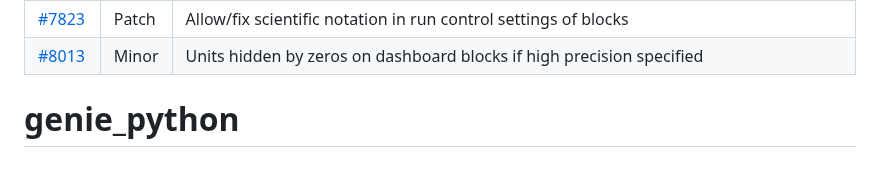
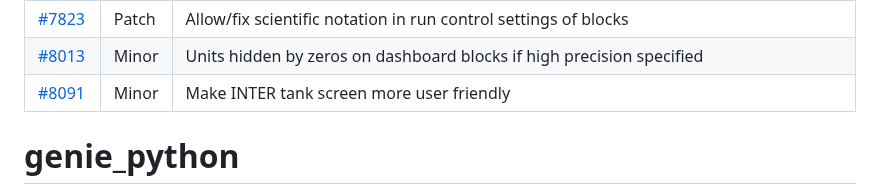
Before and after one commit to ISISComputingGroup/IBEX, a Markdown page: release_notes/ReleaseNotes_Upcoming.md, the part around the change. Drawn GitHub-style; blank space fills up the shorter version.

Commit message:
Ticket8091

```diff
--- a/release_notes/ReleaseNotes_Upcoming.md
+++ b/release_notes/ReleaseNotes_Upcoming.md
@@ -87,6 +87,7 @@ See [here](https://github.com/ISISComputingGroup/IBEX/wiki#instrument-informatio
 | [#8061](https://github.com/ISISComputingGroup/IBEX/issues/8061) | Minor | Remove outdated Slit 4 from INTER reflectometry panel and added controls for beam block + monitor |
 | [#7823](https://github.com/ISISComputingGroup/IBEX/issues/7823) | Patch | Allow/fix scientific notation in run control settings of blocks |
 | [#8013](https://github.com/ISISComputingGroup/IBEX/issues/8013) | Minor | Units hidden by zeros on dashboard blocks if high precision specified |
+| [#8091](https://github.com/ISISComputingGroup/IBEX/issues/8091) | Minor | Make INTER tank screen more user friendly |
 
 # genie_python
 
```
